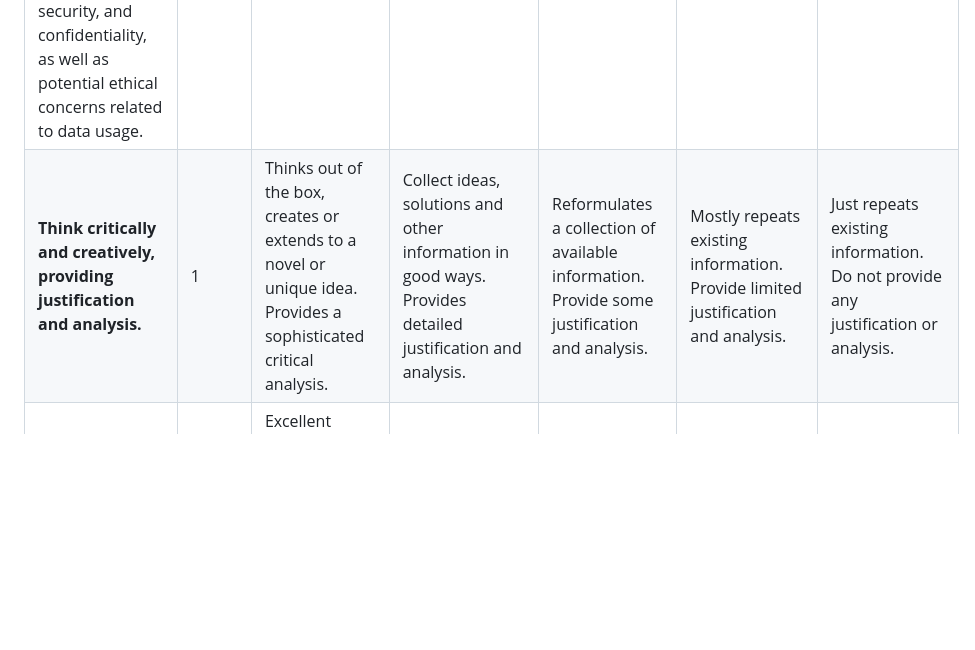
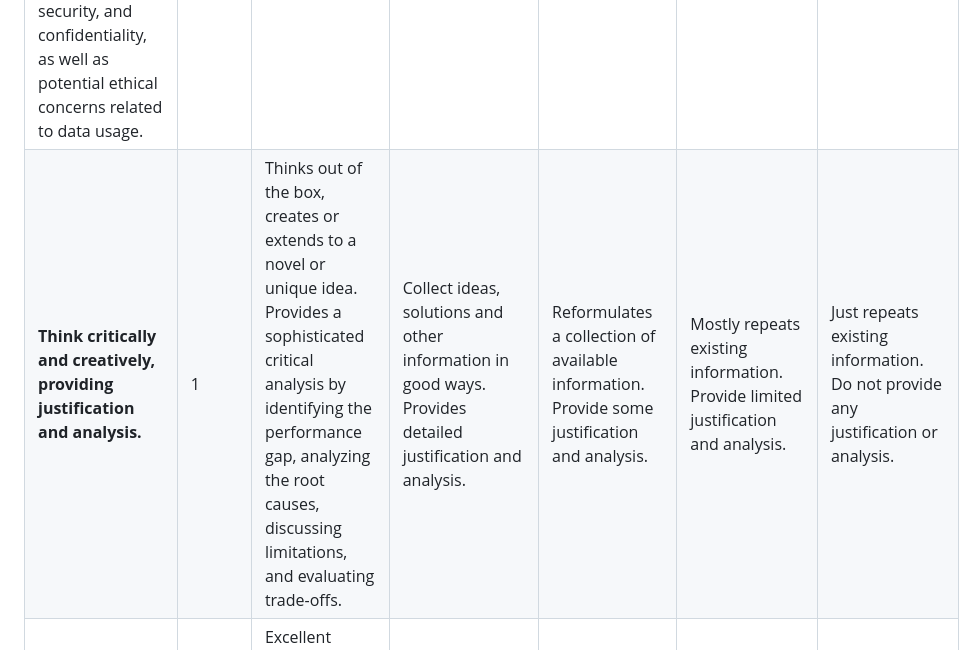
Before and after one commit to excelyynxl-a11y/fit5145, a Markdown page: ass1_3/MARKING_RUBRIC.md, the part around the change. GitHub-like rendering; blank space fills up the shorter version.

Commit message:
add meaning of sohisticated

```diff
--- a/ass1_3/MARKING_RUBRIC.md
+++ b/ass1_3/MARKING_RUBRIC.md
@@ -18,7 +18,7 @@
 | **Characterising and Analysing data:** specify the data analysis approach, including the overall process and the technical and statistical methods (e.g., machine learning techniques) applicable to the project. Provide a rationale for the selected approach and methods, and discuss the expected outcomes. | 2 | Provides a clear description of the data analysis approach, including the overall process and the technical and statistical methods. | Provides some description of the data analysis approach, including the overall process and the technical and statistical methods. | Provides a limited description of the data analysis approach, including the overall process and the technical and statistical methods. | Provides a minimal description of the data analysis approach, including the overall process and the technical and statistical methods. | No clear description of the data analysis approach, including the overall process and the technical and statistical methods. |
 | **Demonstration:** identify a usable dataset for the proposed project and perform some analysis on the identified dataset to demonstrate the feasibility of the project, using R (e.g., extracting insights from the dataset and building machine learning models), and report the analysis process and result in the demonstration section of a final report. | 4 | Provides clear demonstration on the project by using usable data and analysing it. | Provides some demonstration on the project by using usable data and analysing it. | Provides limited demonstration on the project by using usable data and analysing it. | Provides minimal demonstration on the project by using usable data and analysing it. | No clear demonstration on the project by using usable data and analysing it. |
 | **Standard for Data Science Process, Data Governance and Management:** describe any standard used in your data science process, and practices for data governance and management in the project, e.g., how to address key issues such as data accessibility, security, and confidentiality, as well as potential ethical concerns related to data usage. | 1 | Provides clear description of standard, data governance and management. | Provides some description of standard, data governance and management. | Provides limited description of standard, data governance and management. | Provides minimal description of standard, data governance and management. | No clear description of standard, data governance and management. |
-| **Think critically and creatively, providing justification and analysis.** | 1 | Thinks out of the box, creates or extends to a novel or unique idea. Provides a sophisticated critical analysis. | Collect ideas, solutions and other information in good ways. Provides detailed justification and analysis. | Reformulates a collection of available information. Provide some justification and analysis. | Mostly repeats existing information. Provide limited justification and analysis. | Just repeats existing information. Do not provide any justification or analysis. |
+| **Think critically and creatively, providing justification and analysis.** | 1 | Thinks out of the box, creates or extends to a novel or unique idea. Provides a sophisticated critical analysis by identifying the performance gap, analyzing the root causes, discussing limitations, and evaluating trade-offs. | Collect ideas, solutions and other information in good ways. Provides detailed justification and analysis. | Reformulates a collection of available information. Provide some justification and analysis. | Mostly repeats existing information. Provide limited justification and analysis. | Just repeats existing information. Do not provide any justification or analysis. |
 | **Provide a high-quality report in terms of structure, organisation, formatting, expression, grammar, spelling, referencing, and adherence to the word limit.** | 3 | Excellent structure, organisation, and flow. Clear and professional writing with minimal errors. Consistent formatting and accurate referencing. Fully adheres to the word limit. | Well structured with good flow. Clear writing with minor errors. Appropriate formatting and referencing. Adheres to the word limit. | Satisfactory structure and flow. Generally clear writing with some errors. Mostly appropriate formatting and referencing. Generally adheres to the word limit. | Basic structure with limited flow. Writing contains noticeable errors. Some inconsistency in formatting or referencing. Loosely adheres to the word limit. | Poor structure and flow. Frequent writing errors affect readability. Inadequate formatting or referencing. Does not adhere to the word limit. |
 | **Recorded Presentation and Slide Quality:** Provide a well-structured presentation with clear and natural delivery, effective slide content, appropriate language, and adherence to the required format and duration. | 5 | Excellent structure and flow, with clear, confident, and natural delivery. High-quality slides and full adherence to format and duration. | Well-structured with good flow and clear delivery. Good-quality slides and strong adherence to format and duration. | Satisfactory structure and flow with adequate delivery. Generally appropriate slides and reasonable adherence to format and duration. | Basic structure and flow with limited clarity in delivery. Weak slides and limited adherence to format or duration. | Poor structure and delivery, with unclear flow. Slides are ineffective and requirements are not adequately met. |
 | **Interview and Responses to Questions:** Explain your project clearly and confidently in your own words. Justify your key decisions such as methodology, data, and techniques, showing why, not just what. Engage with follow-up questions by reasoning through trade-offs and alternatives, not repeating prepared answers. | 10 | Clear, confident command of the project, explained in their own words. Justifies key choices such as method, data, technique with sound reasoning. When probed, extends the reasoning: discusses trade-offs, limitations, or alternatives rather than repeating the report. Evident ownership of the work. | Explains the project accurately and justifies most choices. Handles probing adequately, but reasoning is underdeveloped on at least one point. Clearly understands the project; depth is good but not complete. | Describes correctly what the project does, but justification is thin, mostly recalling the report rather than reasoning about it. Struggles when a follow-up goes beyond the surface; can state choices but not fully explain why. Understanding is real but shallow. | Conveys a basic, partial understanding. Answers are vague, incomplete, or partly incorrect. Little justification; when probed, cannot extend or defend. Noticeable gaps in understanding their own project. | Cannot explain the project; answers largely incorrect, absent, or contradicting the report. No evidence of genuine understanding. |
```
